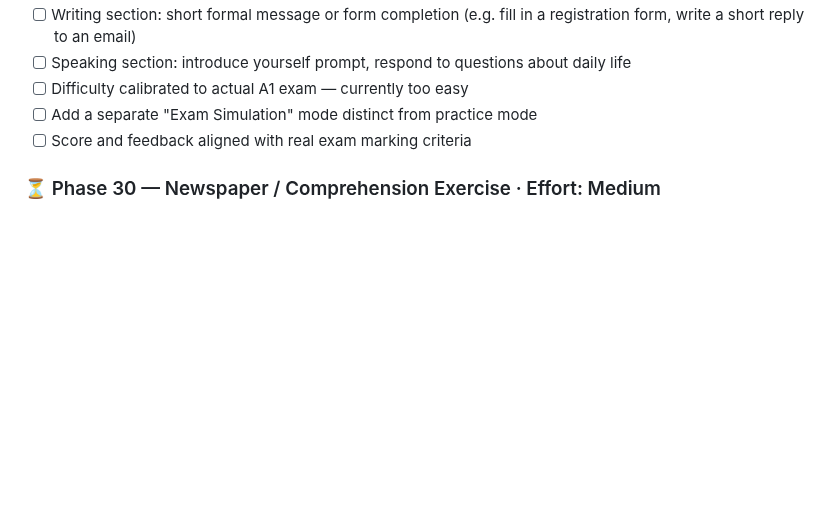
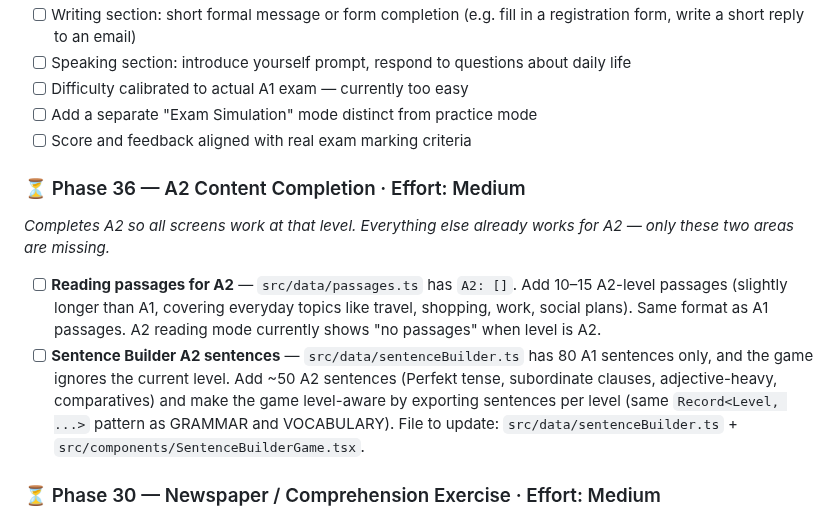
Before and after one commit to skanda-2003/german-learning-app, a Markdown page: CLAUDE.md, the part around the change. Rendered like a GitHub page; blank space fills up the shorter version.

```diff
--- a/CLAUDE.md
+++ b/CLAUDE.md
@@ -335,6 +335,12 @@ List changes grouped by file. For each file, bullet the specific things that cha
 - [ ] Add a separate "Exam Simulation" mode distinct from practice mode
 - [ ] Score and feedback aligned with real exam marking criteria
 
+### ⏳ Phase 36 — A2 Content Completion · Effort: Medium
+*Completes A2 so all screens work at that level. Everything else already works for A2 — only these two areas are missing.*
+
+- [ ] **Reading passages for A2** — `src/data/passages.ts` has `A2: []`. Add 10–15 A2-level passages (slightly longer than A1, covering everyday topics like travel, shopping, work, social plans). Same format as A1 passages. A2 reading mode currently shows "no passages" when level is A2.
+- [ ] **Sentence Builder A2 sentences** — `src/data/sentenceBuilder.ts` has 80 A1 sentences only, and the game ignores the current level. Add ~50 A2 sentences (Perfekt tense, subordinate clauses, adjective-heavy, comparatives) and make the game level-aware by exporting sentences per level (same `Record<Level, ...>` pattern as GRAMMAR and VOCABULARY). File to update: `src/data/sentenceBuilder.ts` + `src/components/SentenceBuilderGame.tsx`.
+
 ### ⏳ Phase 30 — Newspaper / Comprehension Exercise · Effort: Medium
 - [ ] Add new sub-section to Exam Prep called "Comprehension"
 - [ ] Show a real-format German text — newspaper excerpt, advertisement, or notice
```
